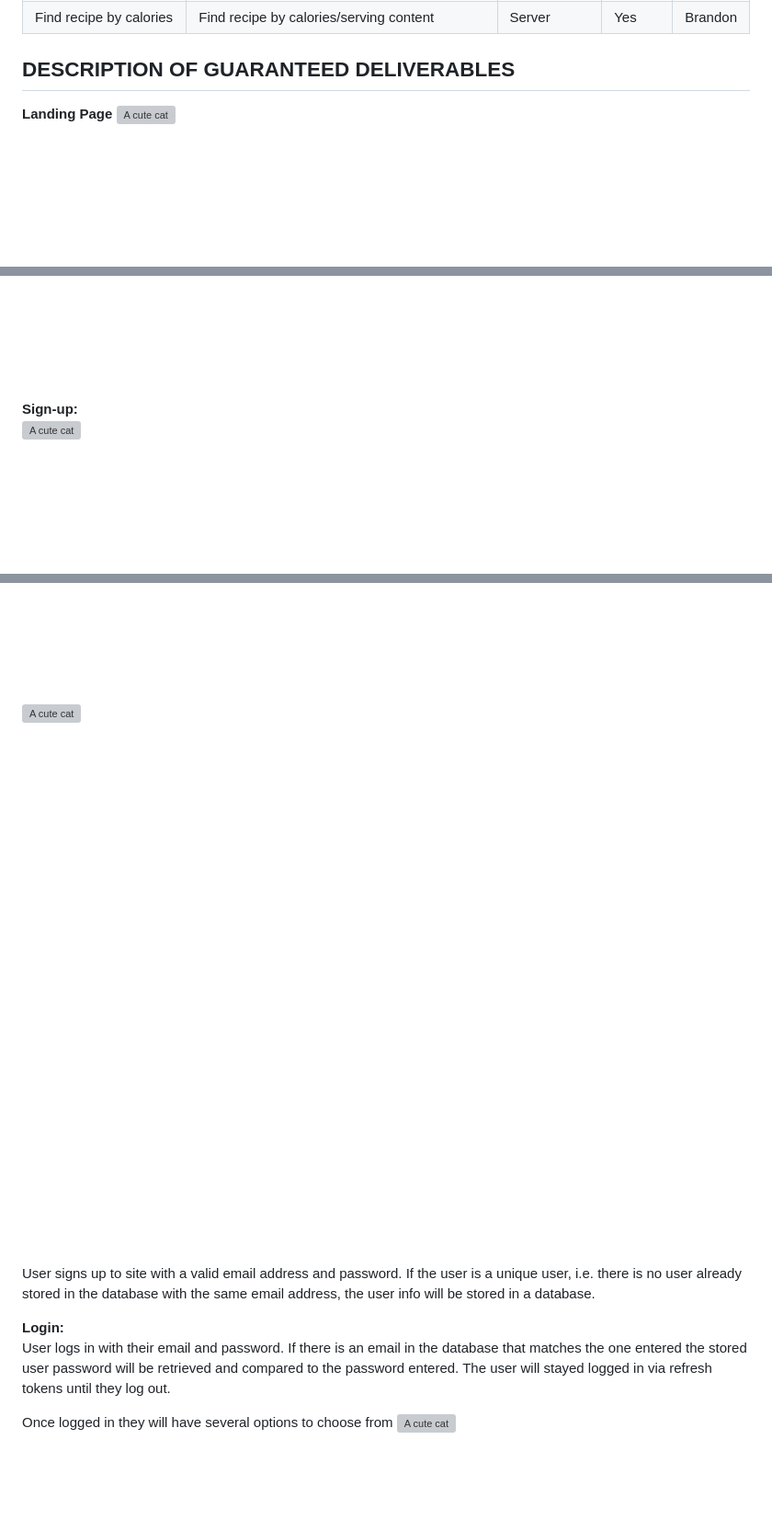
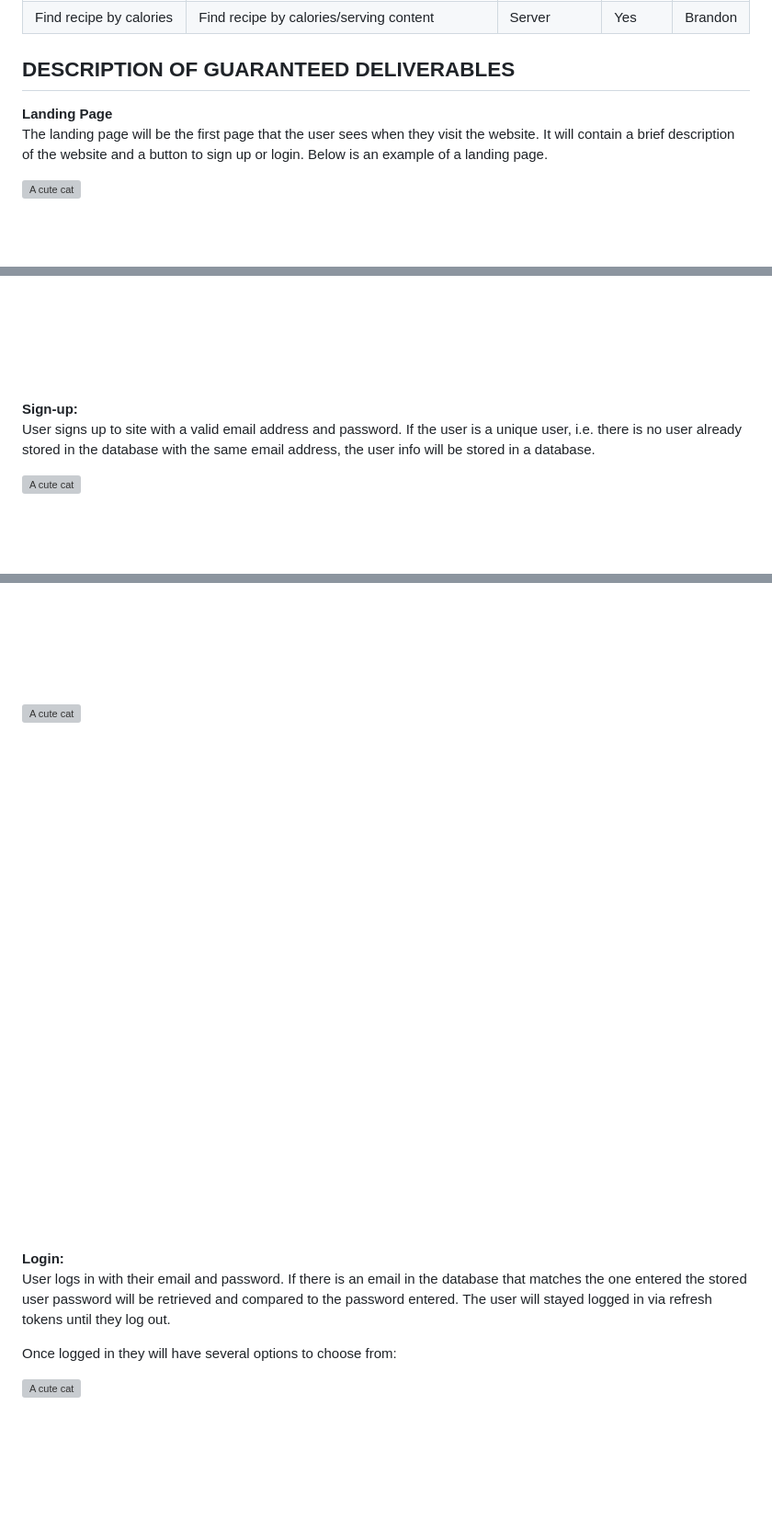
Before and after one commit to MUN-COMP3100/project-tolbasolaireteam, a Markdown page: proposal.md, 3 parts joined by grey strips. Shown at 92% size. GitHub-like rendering; blank space fills up the shorter version; grey boxes are pictures that could not be loaded.

```diff
--- a/proposal.md
+++ b/proposal.md
@@ -60,20 +60,24 @@ In conclusion, the website that we propose will provide a convenient and efficie
 |Find recipe by calories|Find recipe by calories/serving content|Server|Yes|Brandon
 
 ## DESCRIPTION OF GUARANTEED DELIVERABLES
+
 **Landing Page**
+The landing page will be the first page that the user sees when they visit the website. It will contain a brief description of the website and a button to sign up or login. Below is an example of a landing page.
+
 <img align="left" src="ui_sketches\fig1.png" alt="A cute cat" width="800" height="600">
 <br><br><br><br><br><br><br><br><br><br><br><br><br><br><br><br><br><br><br><br><br><br><br><br><br><br><br>
 
 **Sign-up:**
+User signs up to site with a valid email address and password. If the user is a unique user, i.e. there is no user already stored in the database with the same email address, the user info will be stored in a database.
+
 <img align="left" src="ui_sketches\fig2.png" alt="A cute cat" width="800" height="600">
 <br><br><br><br><br><br><br><br><br><br><br><br><br><br><br><br><br><br><br><br><br><br><br><br><br><br><br>
 <img align="left" src="ui_sketches\fig3.png" alt="A cute cat" width="800" height="600">
 <br><br><br><br><br><br><br><br><br><br><br><br><br><br><br><br><br><br><br><br><br><br><br><br><br><br><br>
 
-User signs up to site with a valid email address and password. If the user is a unique user, i.e. there is no user already stored in the database with the same email address, the user info will be stored in a database.
-
 **Login:**
 User logs in with their email and password. If there is an email in the database that matches the one entered the stored user password will be retrieved and compared to the password entered. The user will stayed logged in via refresh tokens until they log out.
 
-Once logged in they will have several options to choose from
+Once logged in they will have several options to choose from:
+
 <img align="left" src="ui_sketches\fig7.png" alt="A cute cat" width="800" height="600">
```
Also changed, not shown: other parts of proposal.md (+4 -4 lines).
